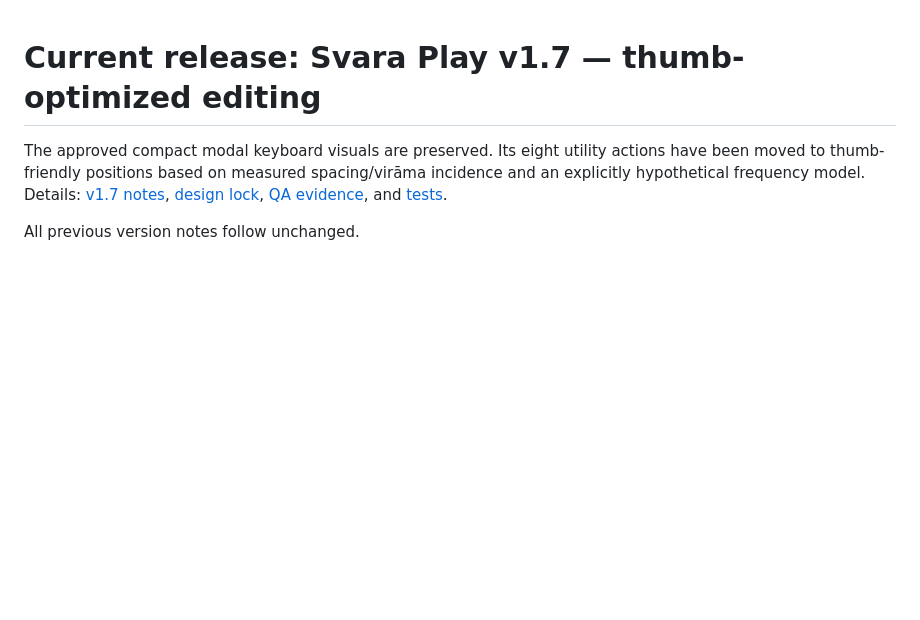
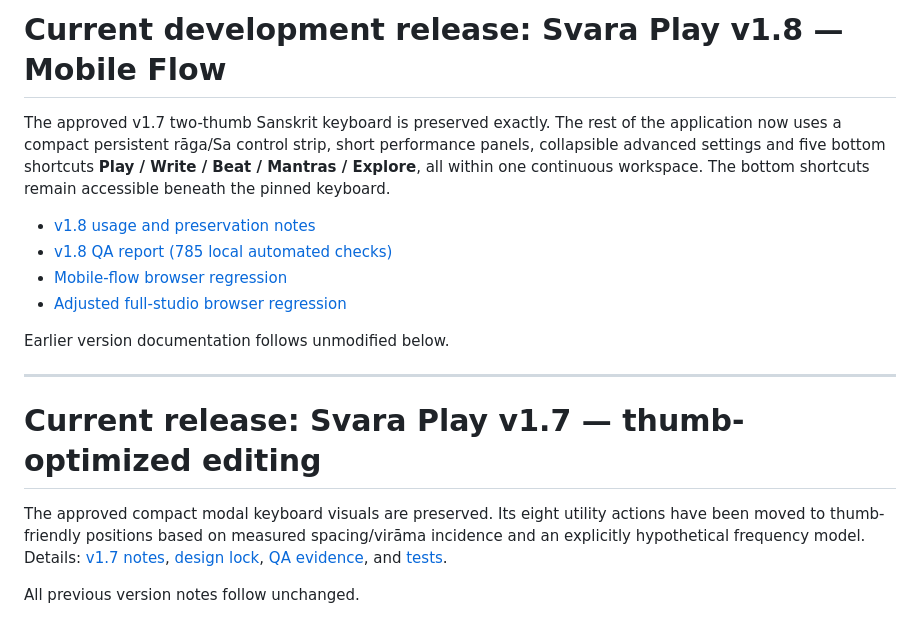
Before and after one commit to Aggredicus/Svara-Lab, a Markdown page: studio/README.md, the part around the change. Rendered like a GitHub page; blank space fills up the shorter version.

Commit message:
docs(studio): surface v1.8 mobile-flow release while preserving prior documentation

```diff
--- a/studio/README.md
+++ b/studio/README.md
@@ -1,3 +1,16 @@
+# Current development release: Svara Play v1.8 — Mobile Flow
+
+The approved v1.7 two-thumb Sanskrit keyboard is preserved exactly. The rest of the application now uses a compact persistent rāga/Sa control strip, short performance panels, collapsible advanced settings and five bottom shortcuts **Play / Write / Beat / Mantras / Explore**, all within one continuous workspace. The bottom shortcuts remain accessible beneath the pinned keyboard.
+
+- [v1.8 usage and preservation notes](./README_v1.8.md)
+- [v1.8 QA report (785 local automated checks)](./QA_REPORT_v1.8.md)
+- [Mobile-flow browser regression](./tests/test_mobile_flow.py)
+- [Adjusted full-studio browser regression](./tests/test_studio.py)
+
+Earlier version documentation follows unmodified below.
+
+---
+
 # Current release: Svara Play v1.7 — thumb-optimized editing
 
 The approved compact modal keyboard visuals are preserved. Its eight utility actions have been moved to thumb-friendly positions based on measured spacing/virāma incidence and an explicitly hypothetical frequency model. Details: [v1.7 notes](./README_v1.7.md), [design lock](./KEYBOARD_DESIGN_LOCK.md), [QA evidence](./QA_REPORT_v1.7.md), and [tests](./tests/test_thumb_ergonomics.py).
```
